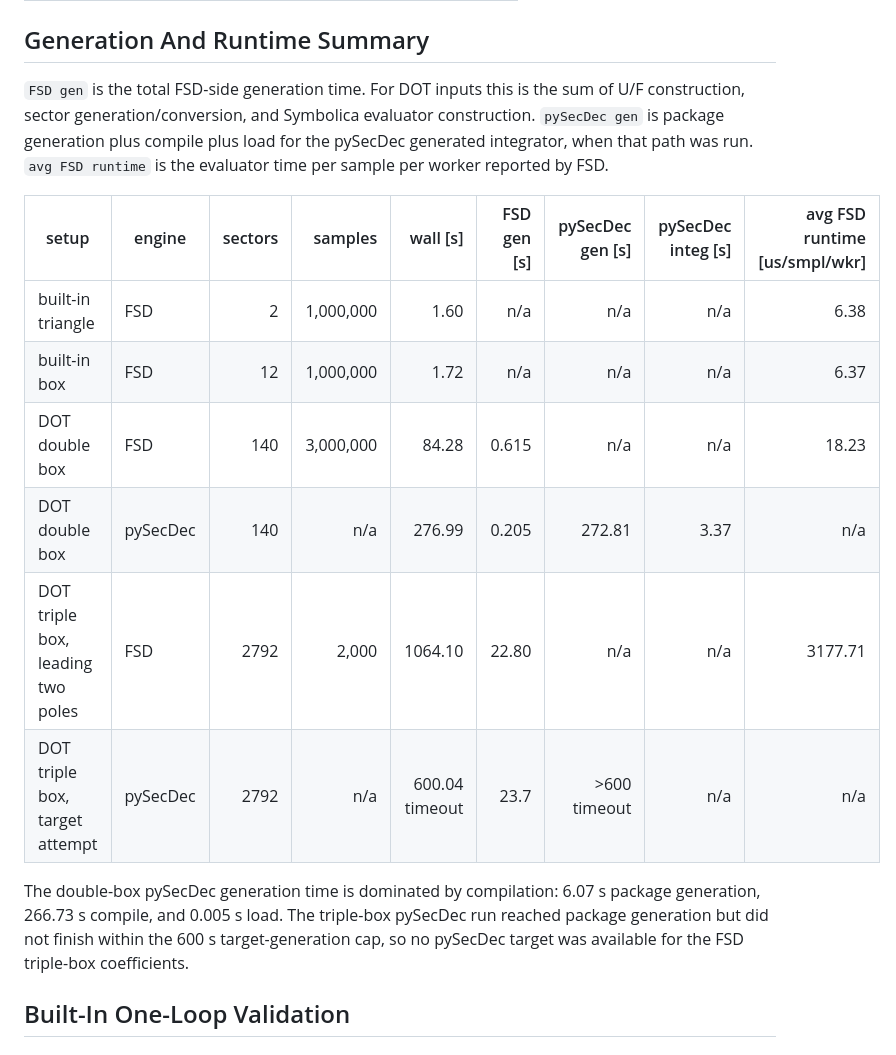
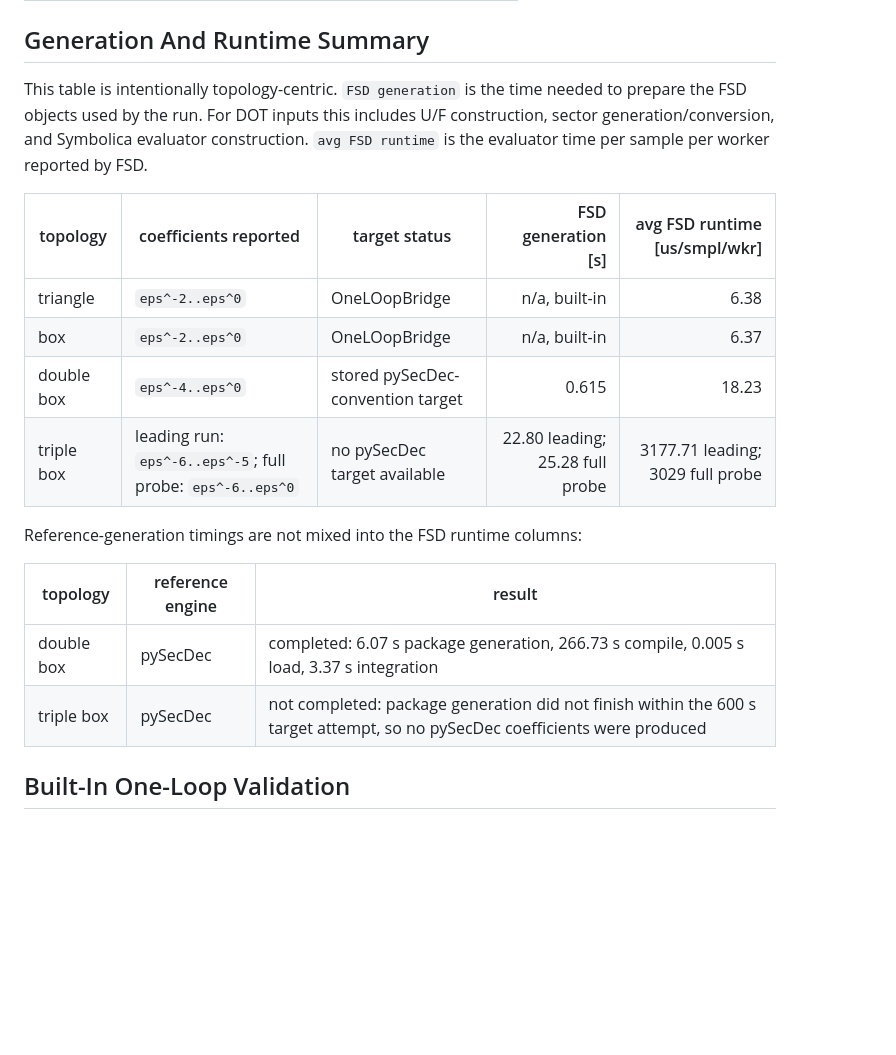
Before and after one commit to alphal00p/FastSecDecPathFinder, a Markdown page: docs/validation.md, the part around one of its changes. GitHub-like rendering; blank space fills up the shorter version.

Commit message:
Clarify validation timing summary

```diff
--- a/docs/validation.md
+++ b/docs/validation.md
@@ -168,26 +168,25 @@ DOT triple box with FSD for the first two leading poles:
 
 ## Generation And Runtime Summary
 
-`FSD gen` is the total FSD-side generation time.  For DOT inputs this is the
-sum of U/F construction, sector generation/conversion, and Symbolica evaluator
-construction.  `pySecDec gen` is package generation plus compile plus load for
-the pySecDec generated integrator, when that path was run.  `avg FSD runtime`
-is the evaluator time per sample per worker reported by FSD.
+This table is intentionally topology-centric.  `FSD generation` is the time
+needed to prepare the FSD objects used by the run.  For DOT inputs this includes
+U/F construction, sector generation/conversion, and Symbolica evaluator
+construction.  `avg FSD runtime` is the evaluator time per sample per worker
+reported by FSD.
 
-| setup | engine | sectors | samples | wall [s] | FSD gen [s] | pySecDec gen [s] | pySecDec integ [s] | avg FSD runtime [us/smpl/wkr] |
-|---|---|---:|---:|---:|---:|---:|---:|---:|
-| built-in triangle | FSD | 2 | 1,000,000 | 1.60 | n/a | n/a | n/a | 6.38 |
-| built-in box | FSD | 12 | 1,000,000 | 1.72 | n/a | n/a | n/a | 6.37 |
-| DOT double box | FSD | 140 | 3,000,000 | 84.28 | 0.615 | n/a | n/a | 18.23 |
-| DOT double box | pySecDec | 140 | n/a | 276.99 | 0.205 | 272.81 | 3.37 | n/a |
-| DOT triple box, leading two poles | FSD | 2792 | 2,000 | 1064.10 | 22.80 | n/a | n/a | 3177.71 |
-| DOT triple box, target attempt | pySecDec | 2792 | n/a | 600.04 timeout | 23.7 | >600 timeout | n/a | n/a |
+| topology | coefficients reported | target status | FSD generation [s] | avg FSD runtime [us/smpl/wkr] |
+|---|---|---|---:|---:|
+| triangle | `eps^-2..eps^0` | OneLOopBridge | n/a, built-in | 6.38 |
+| box | `eps^-2..eps^0` | OneLOopBridge | n/a, built-in | 6.37 |
+| double box | `eps^-4..eps^0` | stored pySecDec-convention target | 0.615 | 18.23 |
+| triple box | leading run: `eps^-6..eps^-5`; full probe: `eps^-6..eps^0` | no pySecDec target available | 22.80 leading; 25.28 full probe | 3177.71 leading; 3029 full probe |
 
-The double-box pySecDec generation time is dominated by compilation:
-6.07 s package generation, 266.73 s compile, and 0.005 s load.  The triple-box
-pySecDec run reached package generation but did not finish within the 600 s
-target-generation cap, so no pySecDec target was available for the FSD
-triple-box coefficients.
+Reference-generation timings are not mixed into the FSD runtime columns:
+
+| topology | reference engine | result |
+|---|---|---|
+| double box | pySecDec | completed: 6.07 s package generation, 266.73 s compile, 0.005 s load, 3.37 s integration |
+| triple box | pySecDec | not completed: package generation did not finish within the 600 s target attempt, so no pySecDec coefficients were produced |
 
 ## Built-In One-Loop Validation
 
```
Also changed, not shown: other parts of docs/validation.md (+22 -6 lines).
